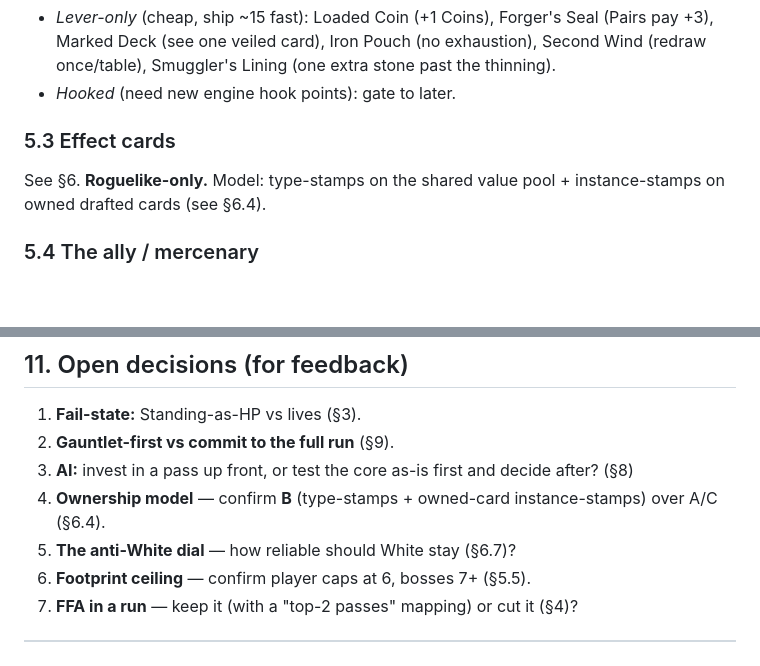
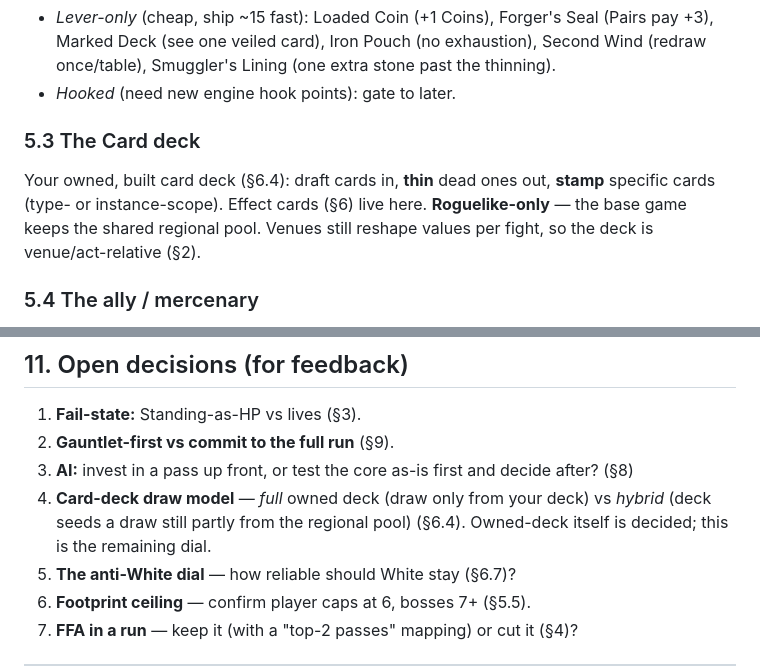
Before and after one commit to SP-Chocobo/Stonelock, a Markdown page: docs/roguelike-design.md, 2 parts joined by grey strips. Rendered like a GitHub page; blank space fills up the shorter version.

```diff
--- a/docs/roguelike-design.md
+++ b/docs/roguelike-design.md
@@ -146,9 +163,11 @@ cost**:
   thinning).
 - *Hooked* (need new engine hook points): gate to later.
 
-### 5.3 Effect cards
-See §6. **Roguelike-only.** Model: type-stamps on the shared value pool +
-instance-stamps on owned drafted cards (see §6.4).
+### 5.3 The Card deck
+Your owned, built card deck (§6.4): draft cards in, **thin** dead ones out,
+**stamp** specific cards (type- or instance-scope). Effect cards (§6) live here.
+**Roguelike-only** — the base game keeps the shared regional pool. Venues still
+reshape values per fight, so the deck is venue/act-relative (§2).
 
 ### 5.4 The ally / mercenary
 Recruit a Regular to fight beside you (2v2 nodes / hired for N tables). The
@@ -362,8 +392,9 @@ localStorage pattern (→ meta-progression), `animateMoves` (position).
 2. **Gauntlet-first vs commit to the full run** (§9).
 3. **AI:** invest in a pass up front, or test the core as-is first and decide
    after? (§8)
-4. **Ownership model** — confirm **B** (type-stamps + owned-card instance-stamps)
-   over A/C (§6.4).
+4. **Card-deck draw model** — *full* owned deck (draw only from your deck) vs
+   *hybrid* (deck seeds a draw still partly from the regional pool) (§6.4).
+   Owned-deck itself is decided; this is the remaining dial.
 5. **The anti-White dial** — how reliable should White stay (§6.7)?
 6. **Footprint ceiling** — confirm player caps at 6, bosses 7+ (§5.5).
 7. **FFA in a run** — keep it (with a "top-2 passes" mapping) or cut it (§4)?
```
Also changed, not shown: other parts of docs/roguelike-design.md (+55 -27 lines).
